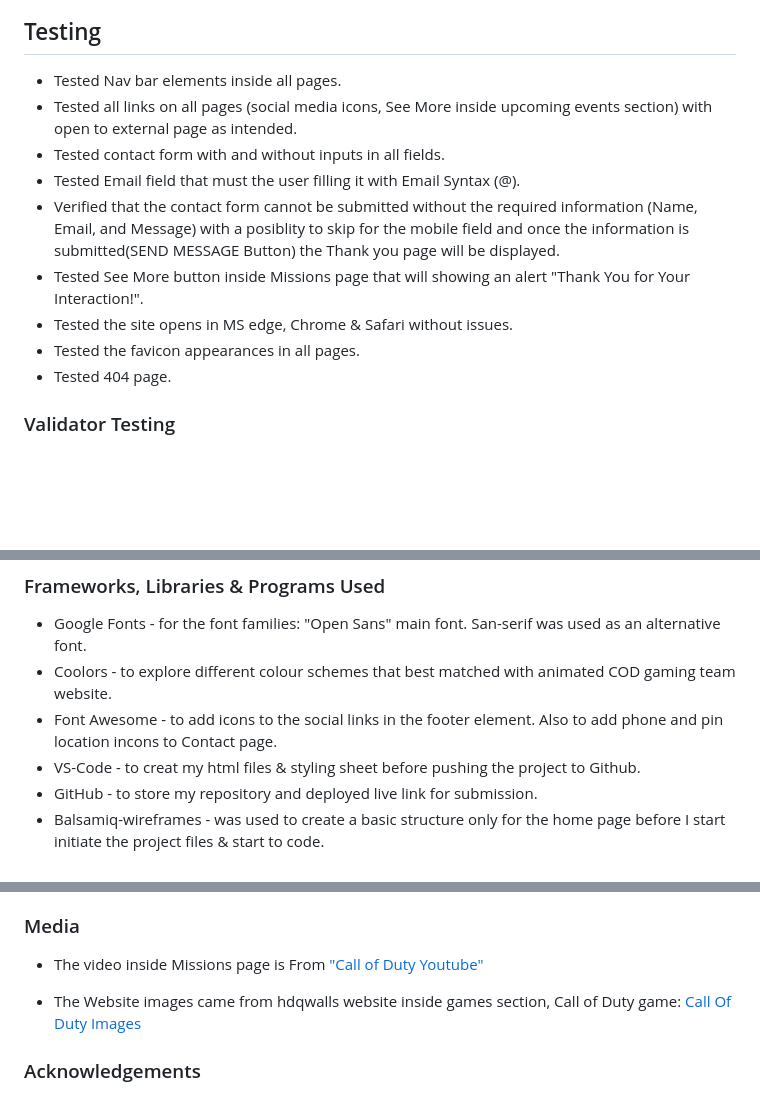
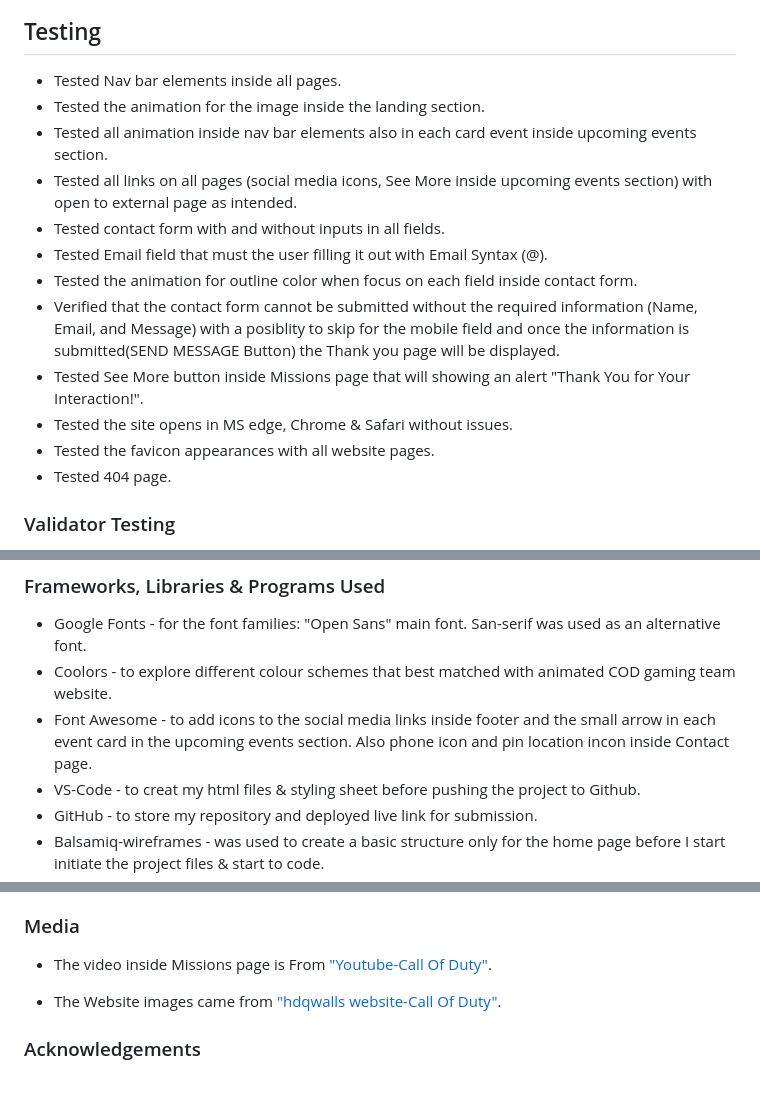
Before and after one commit to alakeldev/ghost-cod-team-website-pp1, a Markdown page: README.md, 3 parts joined by grey strips. Drawn GitHub-style; blank space fills up the shorter version.

```diff
--- a/README.md
+++ b/README.md
@@ -144,13 +144,16 @@ The Footer also has simple design and contains only links to Ghost team social m
 
 ## Testing
   - Tested Nav bar elements inside all pages.
+  - Tested the animation for the image inside the landing section.
+  - Tested all animation inside nav bar elements also in each card event inside upcoming events section.
   - Tested all links on all pages (social media icons, See More inside upcoming events section) with open to external page as intended.
   - Tested contact form with and without inputs in all fields.
-  - Tested Email field that must the user filling it with Email Syntax (@).
+  - Tested Email field that must the user filling it out with Email Syntax (@).
+  - Tested the animation for outline color when focus on each field inside contact form.
   - Verified that the contact form cannot be submitted without the required information (Name, Email, and Message) with a posiblity to skip for the mobile field and once the information is submitted(SEND MESSAGE Button) the Thank you page will be displayed.
   - Tested See More button inside Missions page that will showing an alert "Thank You for Your Interaction!".
   - Tested the site opens in MS edge, Chrome & Safari without issues.
-  - Tested the favicon appearances in all pages.
+  - Tested the favicon appearances with all website pages.
   - Tested 404 page.
 
 ### Validator Testing
@@ -200,7 +203,7 @@ The Footer also has simple design and contains only links to Ghost team social m
 ### Frameworks, Libraries & Programs Used
 - Google Fonts - for the font families: "Open Sans" main font. San-serif was used as an alternative font.
 - Coolors - to explore different colour schemes that best matched with animated COD gaming team website.
-- Font Awesome - to add icons to the social links in the footer element. Also to add phone and pin location incons to Contact page.
+- Font Awesome - to add icons to the social media links inside footer and the small arrow in each event card in the upcoming events section. Also phone icon and pin location incon inside Contact page.
 - VS-Code - to creat my html files & styling sheet before pushing the project to Github.
 - GitHub - to store my repository and deployed live link for submission.
 - Balsamiq-wireframes - was used to create a basic structure only for the home page before I start
@@ -244,9 +247,9 @@ The Footer also has simple design and contains only links to Ghost team social m
 - I want to add small note that I played some online games which made me remember all the Situations, details and values inside flexbox and Grid properties with examples. These games are: [Mastery Games](https://mastery.games/post/flexboxzombies2/), [Grid Garden](https://cssgridgarden.com/),and [Flex Froggy](https://flexboxfroggy.com/). "I highly recommend these games to anyone who would like to master flexbox and grid properties".
 
 ### Media
-- The video inside Missions page is From ["Call of Duty Youtube"](https://youtu.be/MbbDADY4GTA)
+- The video inside Missions page is From ["Youtube-Call Of Duty"](https://youtu.be/MbbDADY4GTA).
 
-- The Website images came from hdqwalls website inside games section, Call of Duty game: [Call Of Duty Images](https://hdqwalls.com/call-of-duty-mobile-2019-wallpaper)
+- The Website images came from ["hdqwalls website-Call Of Duty"](https://hdqwalls.com/call-of-duty-mobile-2019-wallpaper).
 
 ### Acknowledgements
 
```
